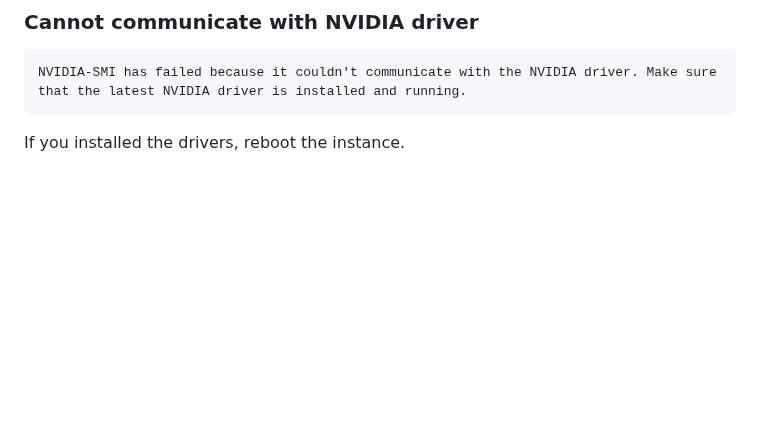
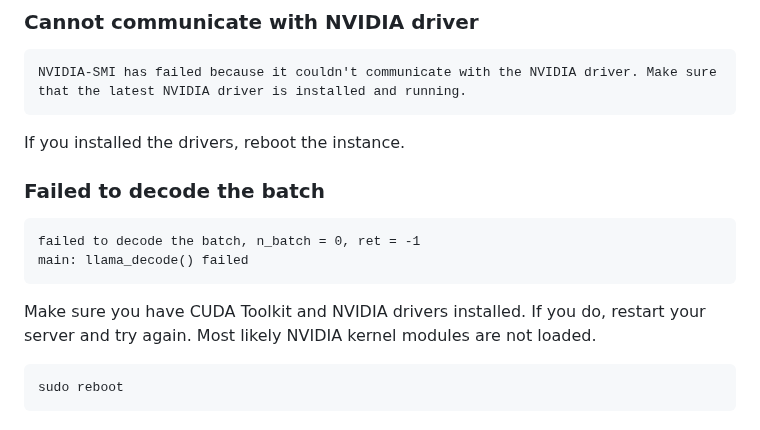
Before and after one commit to distantmagic/paddler, a Markdown page: tutorial-installing-llamacpp-aws-cuda.md, the part around the change. Drawn GitHub-style; blank space fills up the shorter version.

````diff
--- a/tutorial-installing-llamacpp-aws-cuda.md
+++ b/tutorial-installing-llamacpp-aws-cuda.md
@@ -136,3 +136,16 @@ NVIDIA-SMI has failed because it couldn't communicate with the NVIDIA driver. Ma
 ```
 
 If you installed the drivers, reboot the instance.
+
+### Failed to decode the batch
+
+```
+failed to decode the batch, n_batch = 0, ret = -1
+main: llama_decode() failed
+```
+
+Make sure you have CUDA Toolkit and NVIDIA drivers installed. If you do, restart your server and try again. Most likely NVIDIA kernel modules are not loaded.
+
+```shell
+sudo reboot
+```
````
